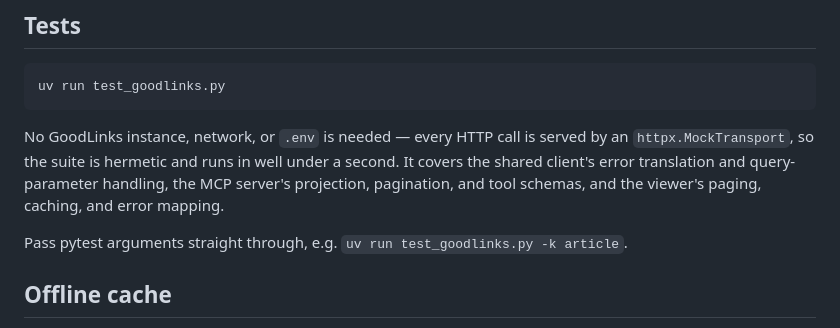
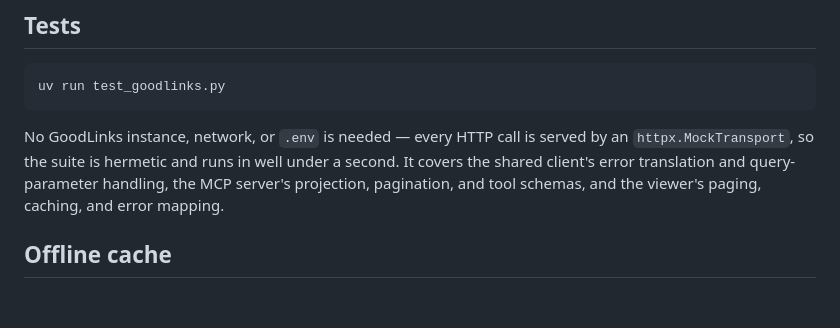
Before and after one commit to hjoliveira/goodlinks-reading-queue, a Markdown page: README.md, the part around the change. Rendered like a GitHub page; blank space fills up the shorter version.

Commit message:
Drop the pytest argument passthrough claim from the README
The __main__ block calls pytest.main with a fixed argument list and never
forwards sys.argv, so extra arguments are ignored rather than honoured.

Co-Authored-By: Claude Opus 5 <noreply@anthropic.com>
Claude-Session: https://claude.ai/code/session_01E2GR9eZu1trpVvKUsrJvdY

```diff
--- a/README.md
+++ b/README.md
@@ -142,8 +142,6 @@ second. It covers the shared client's error translation and query-parameter
 handling, the MCP server's projection, pagination, and tool schemas, and the
 viewer's paging, caching, and error mapping.
 
-Pass pytest arguments straight through, e.g. `uv run test_goodlinks.py -k article`.
-
 ## Offline cache
 
 The browser caches the page and the last fetched link list client-side (a service worker plus Cache Storage). If the server or GoodLinks is unreachable — laptop asleep, app quit, API disabled — the page still loads with the last known list and shows an "Offline — cached list from …" notice. The cache is per-browser and is filled on the first successful visit, so a browser that has never loaded the page while the server was up has nothing to fall back on.
```
